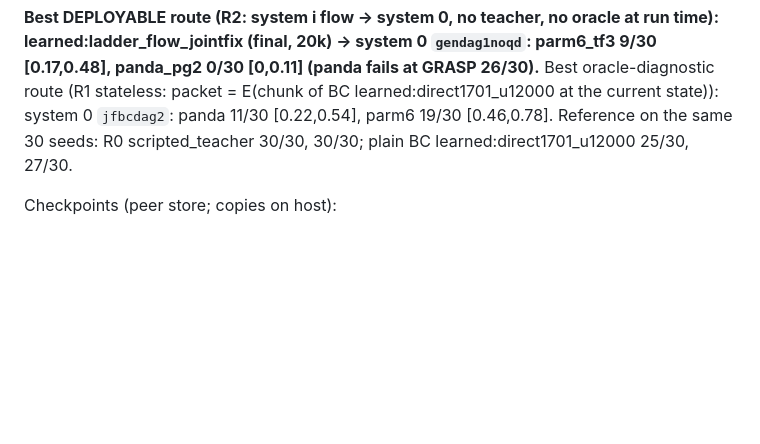
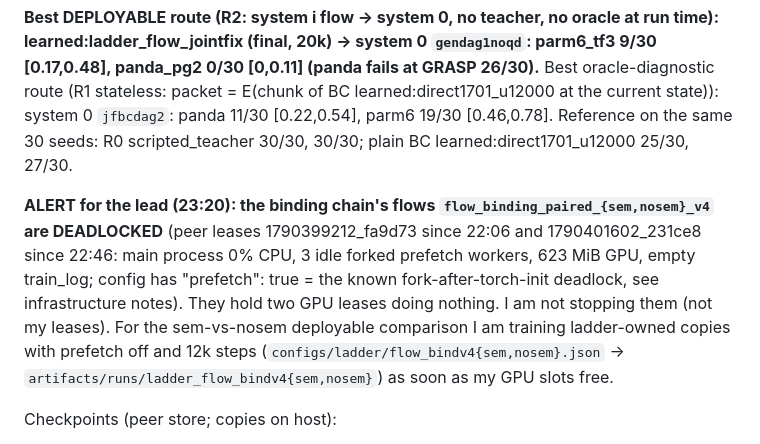
Before and after one commit to JacobFV/structured-psi0-latent-diffusion-dynamics, a Markdown page: research/tracks/ladder.md, the part around the change. Rendered like a GitHub page; blank space fills up the shorter version.

Commit message:
ladder: alert: binding v4 flows deadlocked (prefetch)

```diff
--- a/research/tracks/ladder.md
+++ b/research/tracks/ladder.md
@@ -9,6 +9,13 @@ Raw outputs live on the peer store `artifacts/runs/ladder_*` (copied summaries u
 Best oracle-diagnostic route (R1 stateless: packet = E(chunk of BC learned:direct1701_u12000 at the current state)):
 system 0 `jfbcdag2`: panda 11/30 [0.22,0.54], parm6 19/30 [0.46,0.78].
 Reference on the same 30 seeds: R0 scripted_teacher 30/30, 30/30; plain BC learned:direct1701_u12000 25/30, 27/30.
+
+**ALERT for the lead (23:20): the binding chain's flows `flow_binding_paired_{sem,nosem}_v4` are DEADLOCKED** (peer leases
+1790399212_fa9d73 since 22:06 and 1790401602_231ce8 since 22:46: main process 0% CPU, 3 idle forked prefetch workers,
+623 MiB GPU, empty train_log; config has "prefetch": true = the known fork-after-torch-init deadlock, see
+infrastructure notes). They hold two GPU leases doing nothing. I am not stopping them (not my leases). For the
+sem-vs-nosem deployable comparison I am training ladder-owned copies with prefetch off and 12k steps
+(`configs/ladder/flow_bindv4{sem,nosem}.json` -> `artifacts/runs/ladder_flow_bindv4{sem,nosem}`) as soon as my GPU slots free.
 
 Checkpoints (peer store; copies on host):
 - system i: `artifacts/runs/ladder_flow_jointfix/snap_final_s20000.pt` (FlowPolicy, zero_prev_action, normalize_target,
```
